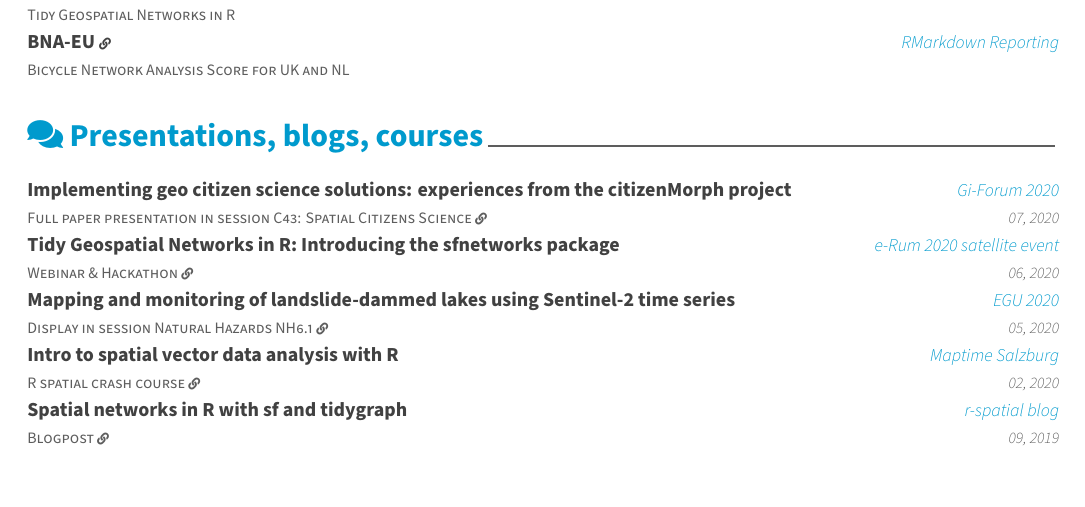
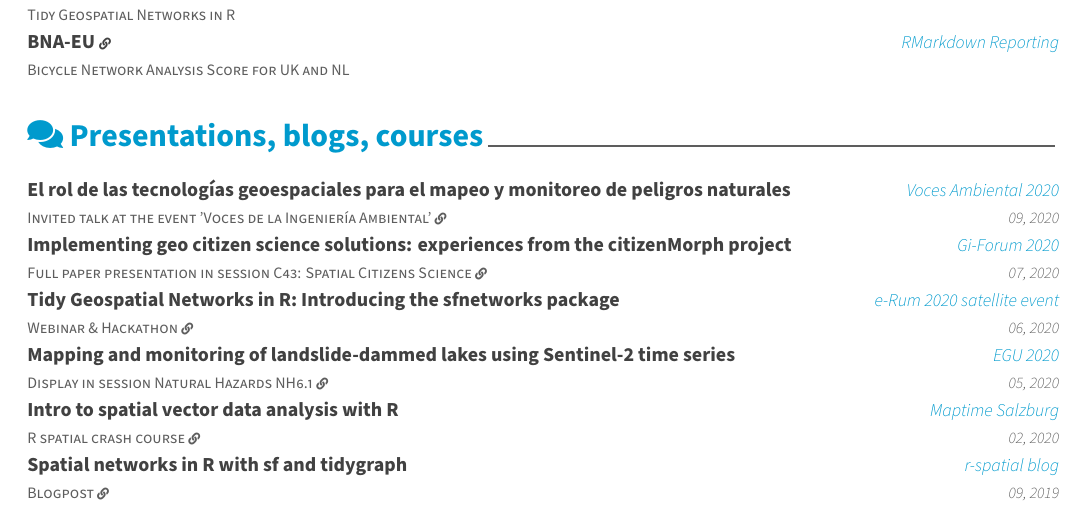
Before and after one commit to loreabad6/R-CV, an R Markdown document (CV.Rmd): part of page 3 of 4, cut so that both start at the same text. The pictures show the output file CV.pdf that the author committed with the source.

Commit message:
Add VocesAmbiental talk

````diff
--- a/CV.Rmd
+++ b/CV.Rmd
@@ -277,6 +277,7 @@ tribble(
 ```{r presentations}
 tribble(
   ~ title, ~ link, ~ event, ~ date,
+  "El rol de las tecnologías geoespaciales para el mapeo y monitoreo de peligros naturales", "Invited talk at the event 'Voces de la Ingeniería Ambiental' \\href{https://loreabad6.github.io/VocesAmbiental/presentacion.html}{\\tiny{\\faIcon{link}}}", "Voces Ambiental 2020", "09, 2020",
   "Implementing geo citizen science solutions: experiences from the citizenMorph project", "Full paper presentation in session C43: Spatial Citizens Science \\href{https://www.conftool.com/giweek2020/index.php?page=browseSessions&form_session=202}{\\tiny{\\faIcon{link}}}", "Gi-Forum 2020", "07, 2020",
   "Tidy Geospatial Networks in R: Introducing the sfnetworks package", "Webinar \\& Hackathon \\href{https://sfnetworks.github.io/sfnetworks-webinar/slides}{\\tiny{\\faIcon{link}}}", "e-Rum 2020 satellite event", "06, 2020",
   "Mapping and monitoring of landslide-dammed lakes using Sentinel-2 time series", "Display in session Natural Hazards NH6.1 \\href{https://presentations.copernicus.org/EGU2020/EGU2020-572_presentation.pdf}{\\tiny{\\faIcon{link}}}", "EGU 2020", "05, 2020",
````
Also changed, not shown: CV.pdf.
